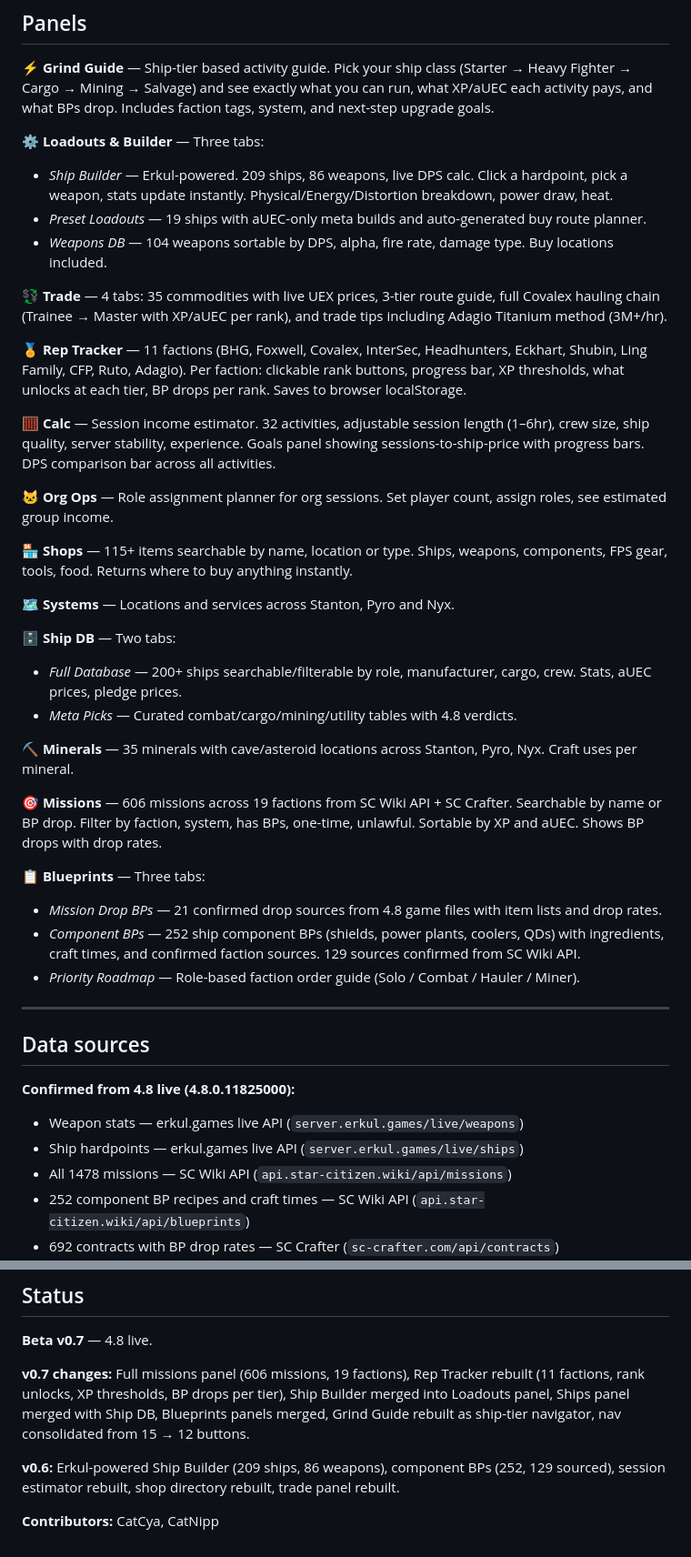
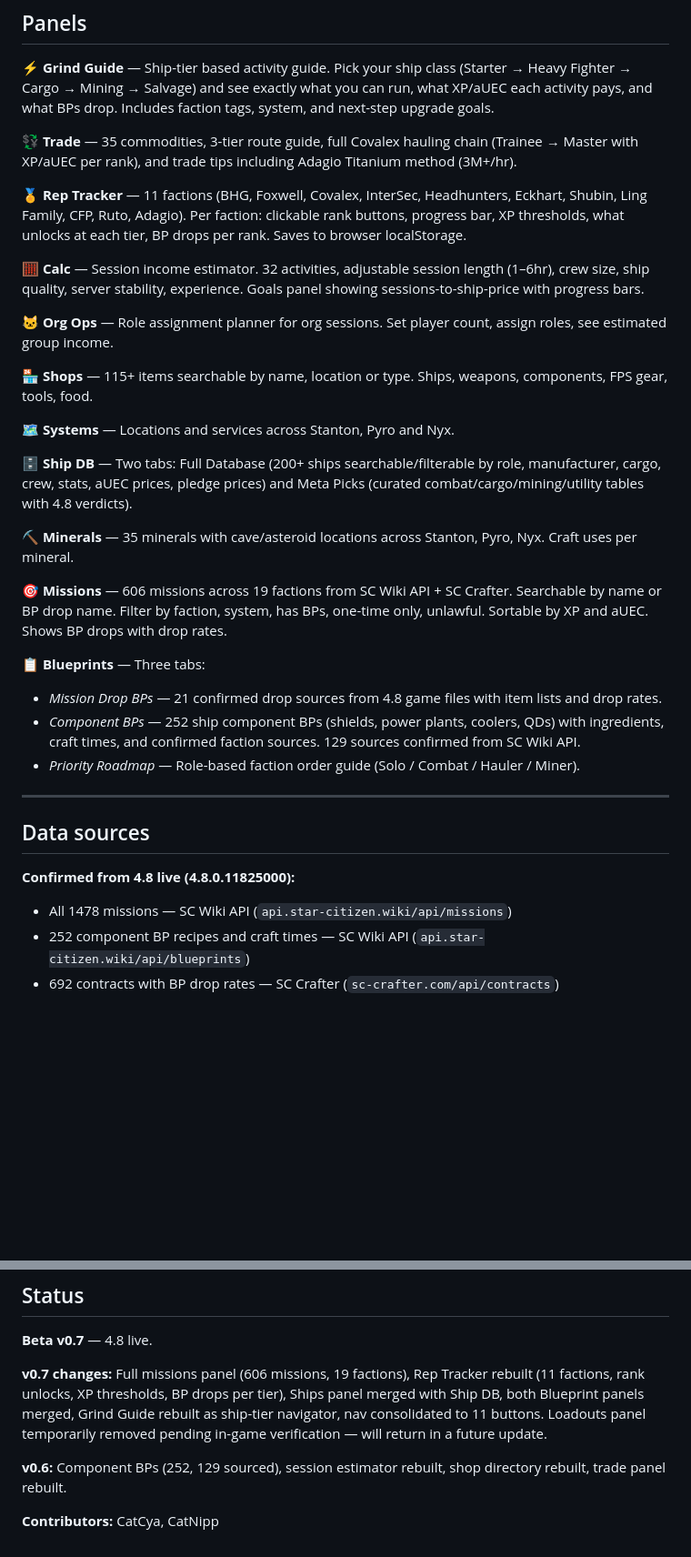
Before and after one commit to CatMilker/catfight-command-centre, a Markdown page: README.md, 2 parts joined by grey strips. Shown at 91% size. GitHub-like rendering; blank space fills up the shorter version.

```diff
--- a/README.md
+++ b/README.md
@@ -10,30 +10,23 @@ Star Citizen 4.8 org tool for the Catfight org. Single-file HTML — no server,
 
 **⚡ Grind Guide** — Ship-tier based activity guide. Pick your ship class (Starter → Heavy Fighter → Cargo → Mining → Salvage) and see exactly what you can run, what XP/aUEC each activity pays, and what BPs drop. Includes faction tags, system, and next-step upgrade goals.
 
-**⚙️ Loadouts & Builder** — Three tabs:
-- *Ship Builder* — Erkul-powered. 209 ships, 86 weapons, live DPS calc. Click a hardpoint, pick a weapon, stats update instantly. Physical/Energy/Distortion breakdown, power draw, heat.
-- *Preset Loadouts* — 19 ships with aUEC-only meta builds and auto-generated buy route planner.
-- *Weapons DB* — 104 weapons sortable by DPS, alpha, fire rate, damage type. Buy locations included.
-
-**💱 Trade** — 4 tabs: 35 commodities with live UEX prices, 3-tier route guide, full Covalex hauling chain (Trainee → Master with XP/aUEC per rank), and trade tips including Adagio Titanium method (3M+/hr).
+**💱 Trade** — 35 commodities, 3-tier route guide, full Covalex hauling chain (Trainee → Master with XP/aUEC per rank), and trade tips including Adagio Titanium method (3M+/hr).
 
 **🏅 Rep Tracker** — 11 factions (BHG, Foxwell, Covalex, InterSec, Headhunters, Eckhart, Shubin, Ling Family, CFP, Ruto, Adagio). Per faction: clickable rank buttons, progress bar, XP thresholds, what unlocks at each tier, BP drops per rank. Saves to browser localStorage.
 
-**🧮 Calc** — Session income estimator. 32 activities, adjustable session length (1–6hr), crew size, ship quality, server stability, experience. Goals panel showing sessions-to-ship-price with progress bars. DPS comparison bar across all activities.
+**🧮 Calc** — Session income estimator. 32 activities, adjustable session length (1–6hr), crew size, ship quality, server stability, experience. Goals panel showing sessions-to-ship-price with progress bars.
 
 **🐱 Org Ops** — Role assignment planner for org sessions. Set player count, assign roles, see estimated group income.
 
-**🏪 Shops** — 115+ items searchable by name, location or type. Ships, weapons, components, FPS gear, tools, food. Returns where to buy anything instantly.
+**🏪 Shops** — 115+ items searchable by name, location or type. Ships, weapons, components, FPS gear, tools, food.
 
 **🗺️ Systems** — Locations and services across Stanton, Pyro and Nyx.
 
-**🗄️ Ship DB** — Two tabs:
-- *Full Database* — 200+ ships searchable/filterable by role, manufacturer, cargo, crew. Stats, aUEC prices, pledge prices.
-- *Meta Picks* — Curated combat/cargo/mining/utility tables with 4.8 verdicts.
+**🗄️ Ship DB** — Two tabs: Full Database (200+ ships searchable/filterable by role, manufacturer, cargo, crew, stats, aUEC prices, pledge prices) and Meta Picks (curated combat/cargo/mining/utility tables with 4.8 verdicts).
 
 **⛏️ Minerals** — 35 minerals with cave/asteroid locations across Stanton, Pyro, Nyx. Craft uses per mineral.
 
-**🎯 Missions** — 606 missions across 19 factions from SC Wiki API + SC Crafter. Searchable by name or BP drop. Filter by faction, system, has BPs, one-time, unlawful. Sortable by XP and aUEC. Shows BP drops with drop rates.
+**🎯 Missions** — 606 missions across 19 factions from SC Wiki API + SC Crafter. Searchable by name or BP drop name. Filter by faction, system, has BPs, one-time only, unlawful. Sortable by XP and aUEC. Shows BP drops with drop rates.
 
 **📋 Blueprints** — Three tabs:
 - *Mission Drop BPs* — 21 confirmed drop sources from 4.8 game files with item lists and drop rates.
@@ -45,8 +38,6 @@ Star Citizen 4.8 org tool for the Catfight org. Single-file HTML — no server,
 ## Data sources
 
 **Confirmed from 4.8 live (4.8.0.11825000):**
-- Weapon stats — erkul.games live API (`server.erkul.games/live/weapons`)
-- Ship hardpoints — erkul.games live API (`server.erkul.games/live/ships`)
 - All 1478 missions — SC Wiki API (`api.star-citizen.wiki/api/missions`)
 - 252 component BP recipes and craft times — SC Wiki API (`api.star-citizen.wiki/api/blueprints`)
 - 692 contracts with BP drop rates — SC Crafter (`sc-crafter.com/api/contracts`)
@@ -63,8 +54,8 @@ Star Citizen 4.8 org tool for the Catfight org. Single-file HTML — no server,
 
 **Beta v0.7** — 4.8 live.
 
-**v0.7 changes:** Full missions panel (606 missions, 19 factions), Rep Tracker rebuilt (11 factions, rank unlocks, XP thresholds, BP drops per tier), Ship Builder merged into Loadouts panel, Ships panel merged with Ship DB, Blueprints panels merged, Grind Guide rebuilt as ship-tier navigator, nav consolidated from 15 → 12 buttons.
+**v0.7 changes:** Full missions panel (606 missions, 19 factions), Rep Tracker rebuilt (11 factions, rank unlocks, XP thresholds, BP drops per tier), Ships panel merged with Ship DB, both Blueprint panels merged, Grind Guide rebuilt as ship-tier navigator, nav consolidated to 11 buttons. Loadouts panel temporarily removed pending in-game verification — will return in a future update.
 
-**v0.6:** Erkul-powered Ship Builder (209 ships, 86 weapons), component BPs (252, 129 sourced), session estimator rebuilt, shop directory rebuilt, trade panel rebuilt.
+**v0.6:** Component BPs (252, 129 sourced), session estimator rebuilt, shop directory rebuilt, trade panel rebuilt.
 
 **Contributors:** CatCya, CatNipp
```
